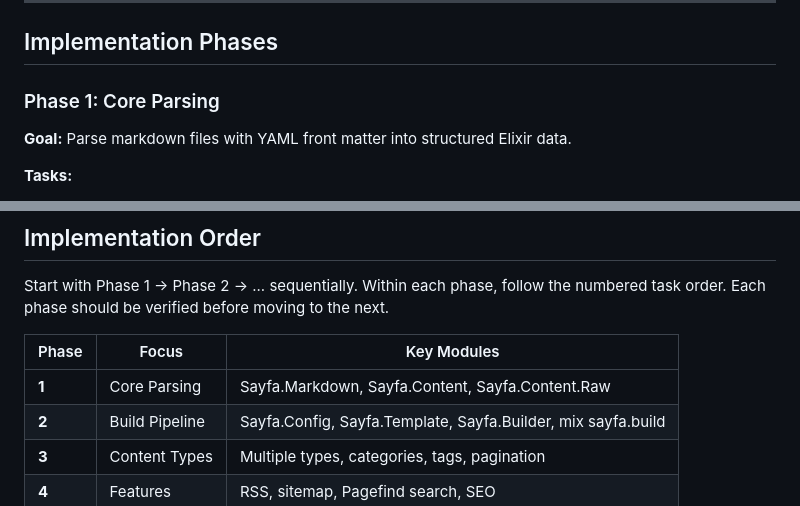
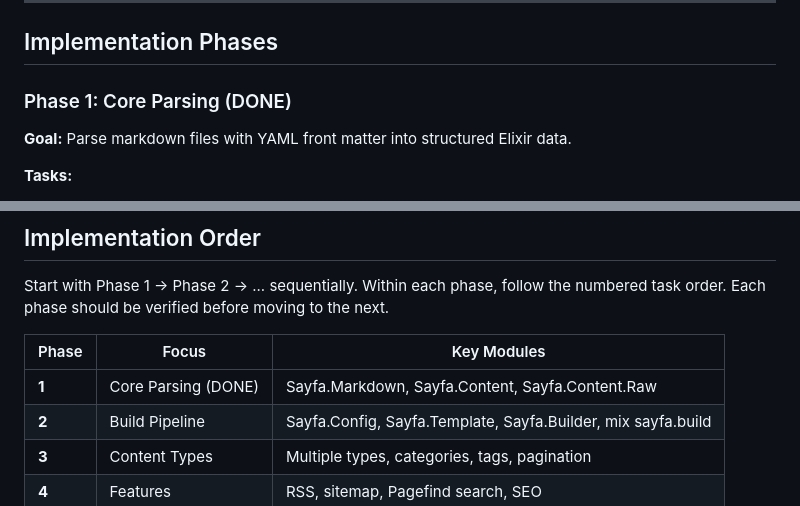
Before and after one commit to furkanural/sayfa, a Markdown page: IMPLEMENTATION_PLAN.md, 2 parts joined by grey strips. Rendered like a GitHub page.

Commit message:
docs: mark Phase 1 as done in implementation plan
Co-Authored-By: Claude Opus 4.6 <noreply@anthropic.com>

```diff
--- a/IMPLEMENTATION_PLAN.md
+++ b/IMPLEMENTATION_PLAN.md
@@ -753,7 +753,7 @@ end
 
 ## Implementation Phases
 
-### Phase 1: Core Parsing
+### Phase 1: Core Parsing (DONE)
 
 **Goal:** Parse markdown files with YAML front matter into structured Elixir data.
 
@@ -961,7 +961,7 @@ Start with Phase 1 → Phase 2 → ... sequentially. Within each phase, follow t
 
 | Phase | Focus | Key Modules |
 |-------|-------|-------------|
-| **1** | Core Parsing | Sayfa.Markdown, Sayfa.Content, Sayfa.Content.Raw |
+| **1** | Core Parsing (DONE) | Sayfa.Markdown, Sayfa.Content, Sayfa.Content.Raw |
 | **2** | Build Pipeline | Sayfa.Config, Sayfa.Template, Sayfa.Builder, mix sayfa.build |
 | **3** | Content Types | Multiple types, categories, tags, pagination |
 | **4** | Features | RSS, sitemap, Pagefind search, SEO |
```
